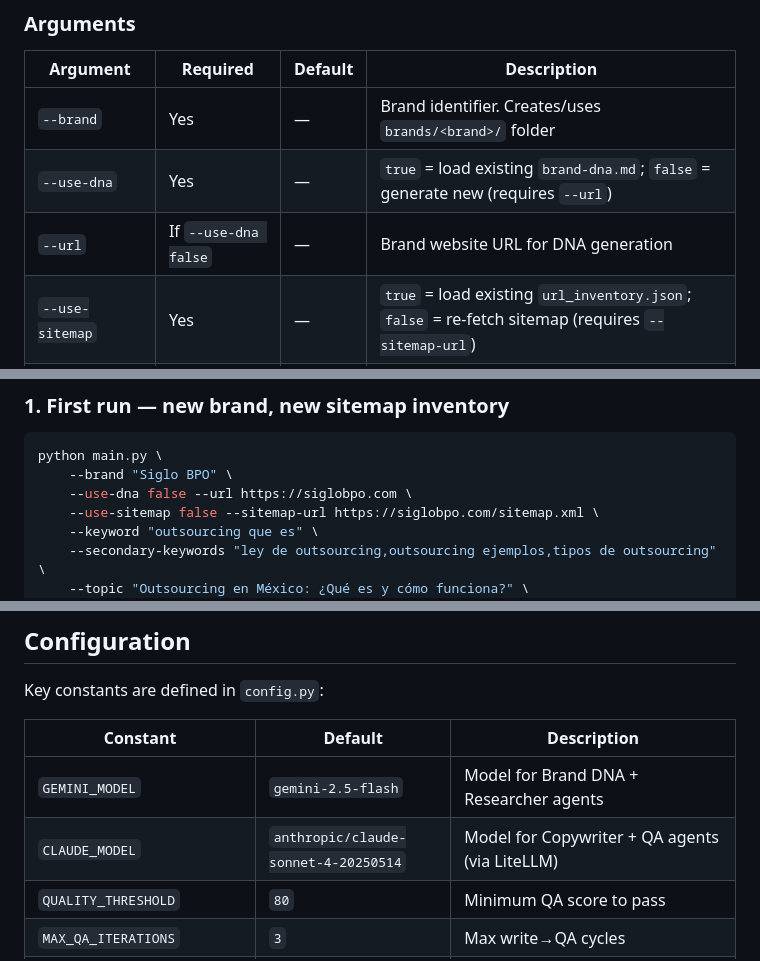
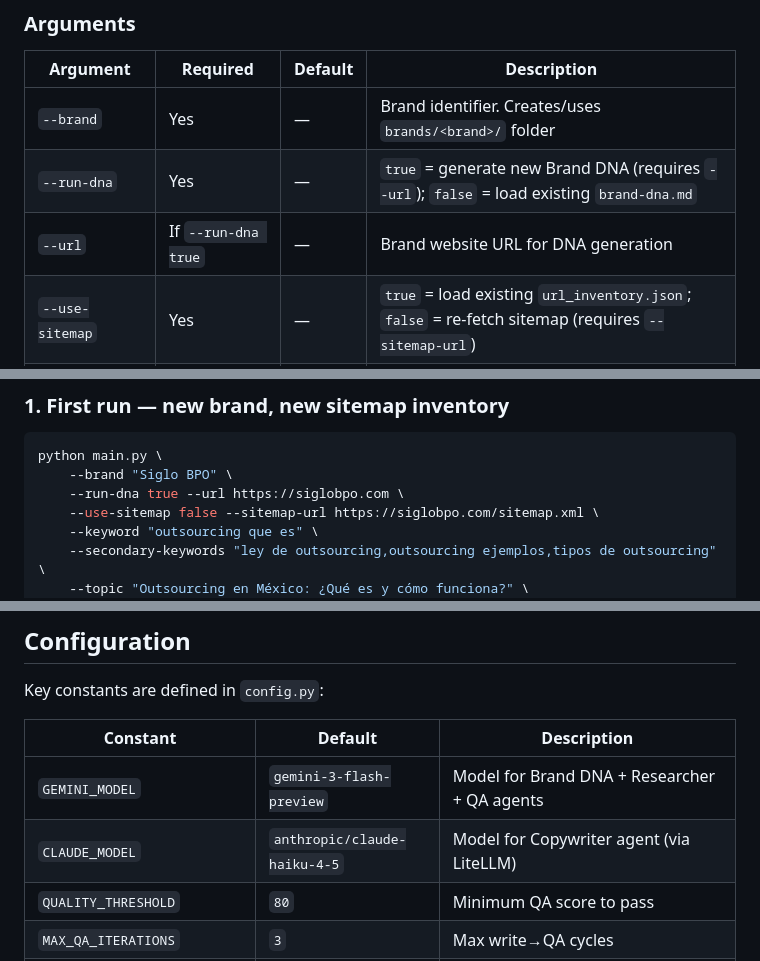
Before and after one commit to nicoaspace/seo-copywriting-agents, a Markdown page: README.md, 3 parts joined by grey strips. GitHub-like rendering.

````diff
--- a/README.md
+++ b/README.md
@@ -128,8 +128,8 @@ python main.py \
 | Argument | Required | Default | Description |
 |----------|----------|---------|-------------|
 | `--brand` | Yes | — | Brand identifier. Creates/uses `brands/<brand>/` folder |
-| `--use-dna` | Yes | — | `true` = load existing `brand-dna.md`; `false` = generate new (requires `--url`) |
-| `--url` | If `--use-dna false` | — | Brand website URL for DNA generation |
+| `--run-dna` | Yes | — | `true` = generate new Brand DNA (requires `--url`); `false` = load existing `brand-dna.md` |
+| `--url` | If `--run-dna true` | — | Brand website URL for DNA generation |
 | `--use-sitemap` | Yes | — | `true` = load existing `url_inventory.json`; `false` = re-fetch sitemap (requires `--sitemap-url`) |
 | `--sitemap-url` | If `--use-sitemap false` | — | Brand sitemap XML URL. Creates/overwrites `sitemap_config.json` and regenerates `url_inventory.json` |
 | `--keyword` | Yes | — | Primary SEO keyword |
@@ -184,7 +184,7 @@ python main.py --brand "Siglo BPO" --use-dna true --url https://mexico.siglobpo.
 ```bash
 python main.py \
     --brand "Siglo BPO" \
-    --use-dna false --url https://siglobpo.com \
+    --run-dna true --url https://siglobpo.com \
     --use-sitemap false --sitemap-url https://siglobpo.com/sitemap.xml \
     --keyword "outsourcing que es" \
     --secondary-keywords "ley de outsourcing,outsourcing ejemplos,tipos de outsourcing" \
@@ -327,8 +327,8 @@ Key constants are defined in `config.py`:
 
 | Constant | Default | Description |
 |----------|---------|-------------|
-| `GEMINI_MODEL` | `gemini-2.5-flash` | Model for Brand DNA + Researcher agents |
-| `CLAUDE_MODEL` | `anthropic/claude-sonnet-4-20250514` | Model for Copywriter + QA agents (via LiteLLM) |
+| `GEMINI_MODEL` | `gemini-3-flash-preview` | Model for Brand DNA + Researcher + QA agents |
+| `CLAUDE_MODEL` | `anthropic/claude-haiku-4-5` | Model for Copywriter agent (via LiteLLM) |
 | `QUALITY_THRESHOLD` | `80` | Minimum QA score to pass |
 | `MAX_QA_ITERATIONS` | `3` | Max write→QA cycles |
 | `PAGE_TIMEOUT_MS` | `30000` | Playwright page load timeout (ms) |
````
Also changed, not shown: other parts of README.md (+11 -11 lines), usage.md (+13 -13 lines).
